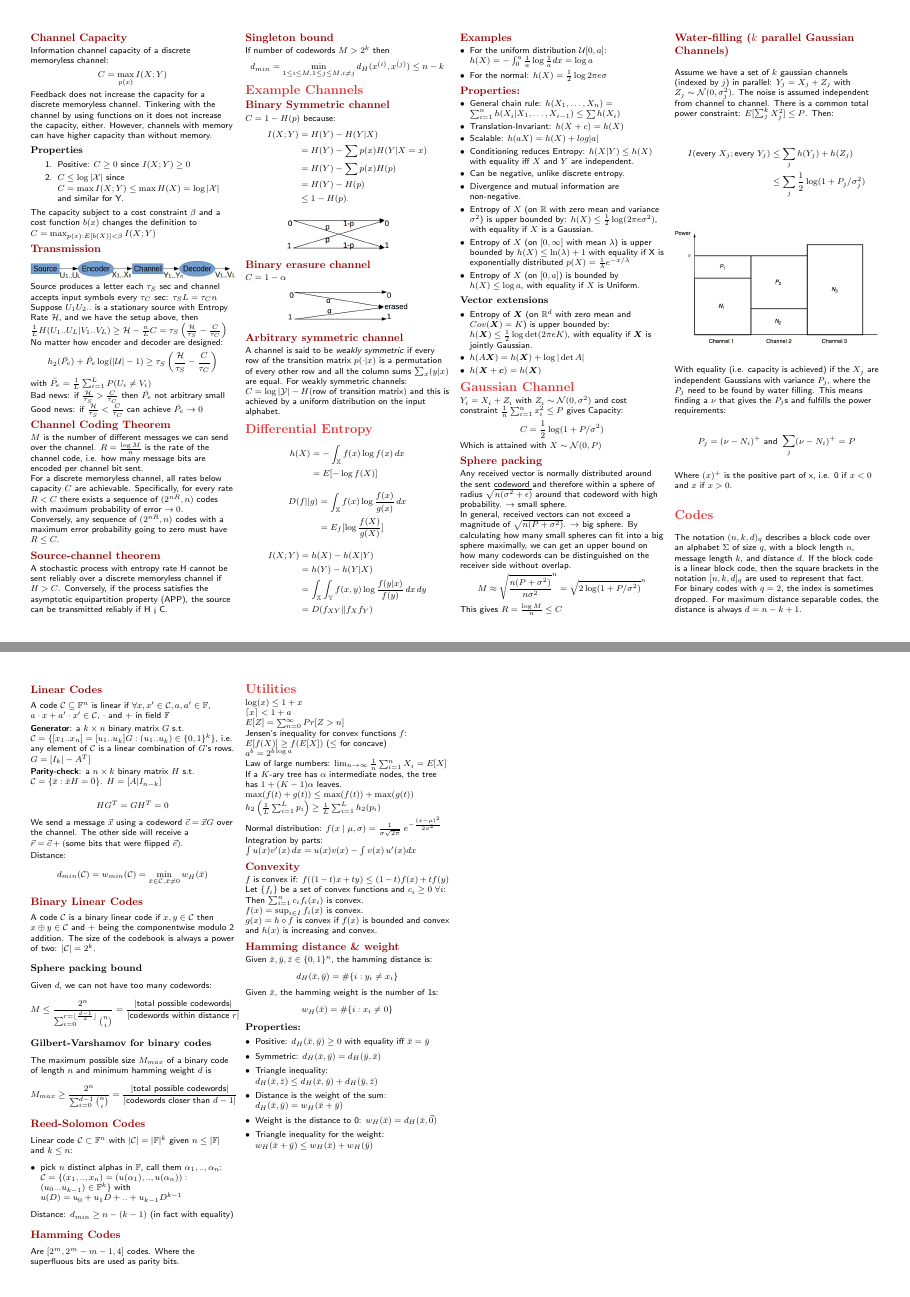
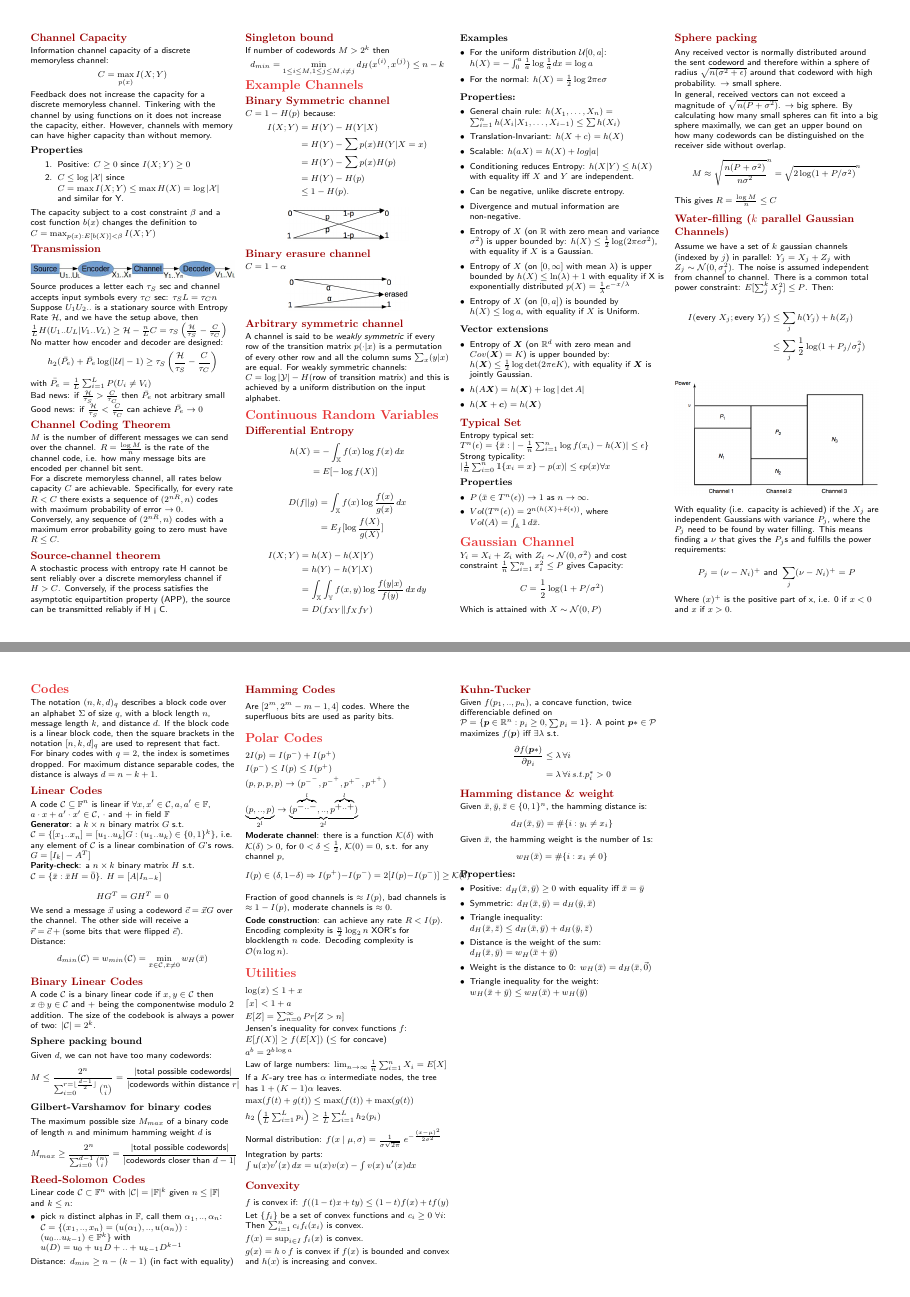
Before and after one commit to Denwid/itc-cheatsheet, a LaTeX document (information-theory-cheat-sheet.tex): pages 2 and 3 of 3, joined at a grey line. Compiled offline with pdfLaTeX.

Commit message:
some more shit

```diff
--- a/information-theory-cheat-sheet.tex
+++ b/information-theory-cheat-sheet.tex
@@ -11,6 +11,7 @@
 \usepackage{todonotes}
 \usepackage{algpseudocode}
 \usepackage{algorithm}
+\usepackage{bbm}
 
 % Cheatsheet style
 \input{style.tex}
@@ -318,15 +319,18 @@ A channel is said to be \emph{weakly symmetric} if every row of the transition m
 $C = \log | \mathcal{Y} | - H(\text{row of transition matrix})$
 and this is achieved by a uniform distribution on the input alphabet.
 
-\section{Differential Entropy}
+\section{Continuous Random Variables}
+\subsection{Differential Entropy}
 \begin{align*}
 h(X) 	& = -\int_\mathbb{X} f(x)\log f(x)\,dx \\
 		& = E[-\log f(X)]
 \end{align*}
+
 \begin{align*}
 D(f||g) & = \int_\mathbb{X} f(x) \log \frac{f(x)}{g(x)} \, dx \\
 	& = E_f[\log \frac{f(X)}{g(X)}]
 \end{align*}
+
 \begin{align*}
 I(X;Y) 	 & = h(X) - h(X|Y)\\
 		& = h(Y) - h(Y|X)\\
@@ -364,6 +368,16 @@ I(X;Y) 	 & = h(X) - h(X|Y)\\
 	\item $h(\boldsymbol X + \boldsymbol c) = h(\boldsymbol X)$
 \end{itemize}
 
+\subsection{Typical Set}
+Entropy typical set: $T^n(\epsilon) = \{\bar{x}: |-\frac{1}{n}\sum_{i=1}^n \log f(x_i) - h(X)| \leq \epsilon\}$
+
+Strong typicality: $|\frac{1}{n} \sum_{i=0}^n \mathbbm{1}\{x_i = x\} - p(x)| \leq \epsilon p(x) \forall x$
+
+\subsubsection{Properties}
+\begin{itemize}
+ \item $P\left(\bar{x} \in T^n(\epsilon)\right) \rightarrow 1$ as $n \rightarrow \infty$.
+ \item $Vol(T^n(\epsilon)) = 2^{n(h(X)+\delta(\epsilon))}$, where $Vol(A) = \int_\mathbb{A} 1\, d\bar{x}$.
+\end{itemize}
 
 \section{Gaussian Channel}
 $Y_i = X_i + Z_i$ with $Z_i \sim \mathcal{N}(0, \sigma^2)$ and cost constraint $\frac{1}{n}\sum_{i=1}^{n} x_i^2 \leq P$ gives Capacity:
@@ -441,6 +455,23 @@ Distance: $d_{min} \geq n-(k-1)$ (in fact with equality)
 \subsection{Hamming Codes}
 Are $[2^m, 2^m - m - 1, 4]$ codes. Where the superfluous bits are used as parity bits.
 
+\section{Polar Codes}
+$2I(p) = I(p^-) + I(p^+)$
+
+$I(p^-) \leq I(p) \leq I(p^+)$
+
+$(p,p,p,p) \rightarrow (p^{-^-},p^{-^+},p^{+^-},p^{+^+})$
+
+$\underbrace{(p,..,p)}_{2^l} \rightarrow \underbrace{(p^{\overbrace{-..-}^l},..,p^{\overbrace{+..+}^l})}_{2^l}$
+
+\textbf{Moderate channel}: there is a function $\mathcal{K}(\delta)$ with $\mathcal{K}(\delta) > 0$, for $0 < \delta \leq \frac{1}{2}$, $\mathcal{K}(0) = 0$, s.t. for any channel $p$,
+$$ I(p) \in (\delta,1-\delta) \Rightarrow I(p^+) - I(p^-) = 2[I(p) - I(p^-)] \geq \mathcal{K}(\delta)$$
+
+Fraction of good channels is $\approx I(p)$, bad channels is $\approx 1-I(p)$, moderate channels is $\approx 0$.
+
+\textbf{Code construction}: can achieve any rate $R < I(p)$. Encoding complexity is $\frac{n}{2} \log_2 n$ XOR's for blocklength $n$ code. Decoding complexity is $\mathcal{O}(n\log n)$.
+
+
 
 \section{Utilities}
 $\log(x) \leq 1 + x$
@@ -478,6 +509,12 @@ $f(x) = \sup_{i \in I} f_i(x)$ is convex.
 
 $g(x) = h \circ f$ is convex if $f(x)$ is bounded and convex and $h(x)$ is increasing and convex.
 
+\subsection{Kuhn-Tucker}
+Given $f(p_1,..,p_n)$, a concave function, twice differenciable defined on $\mathcal{P} = \{\boldsymbol p \in \mathbb{R}^n : p_i \geq 0, \sum p_i = 1\}$. A point $\boldsymbol p* \in \mathcal{P}$ maximizes $f(\boldsymbol p)$ iff $\exists \lambda$ s.t.
+\begin{align*}
+ \frac{\partial f(\boldsymbol p*)}{\partial p_i} 	& \leq \lambda \, \forall i \\
+							& = \lambda \, \forall i \, s.t. p_i^* > 0
+\end{align*}
 
 \subsection{Hamming distance \& weight}
 Given $\bar{x}, \bar{y}, \bar{z} \in \{0,1\}^n$, the hamming distance is:
```
Also changed, not shown: information-theory-cheat-sheet.tex (4 more changed lines).
